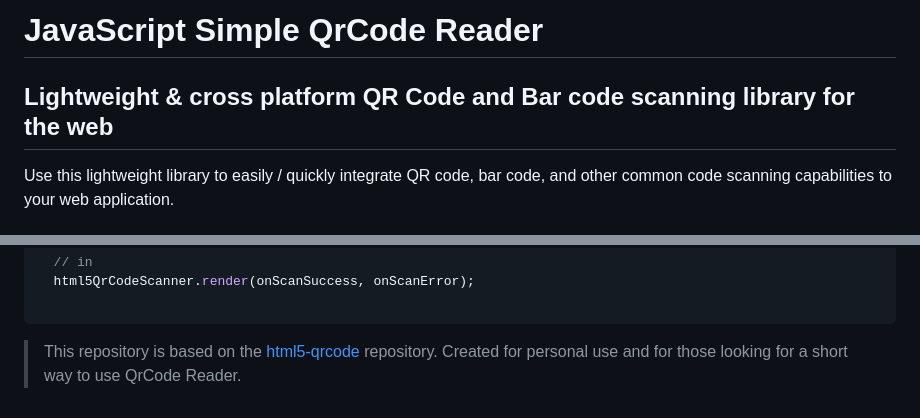
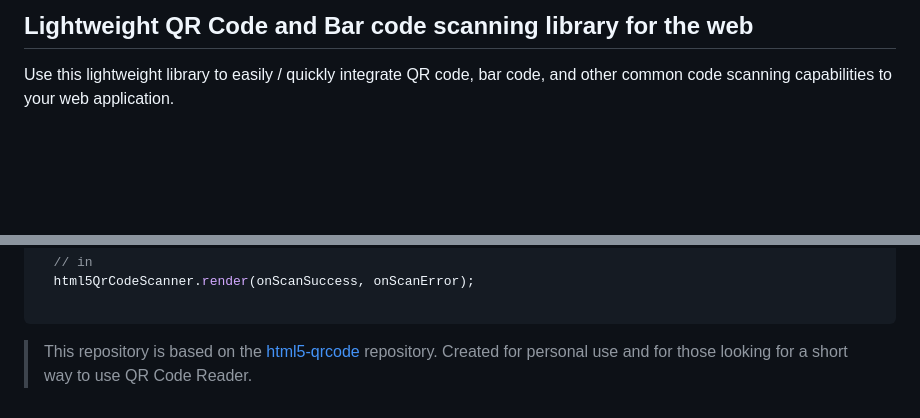
Before and after one commit to arifabdd/qrcode-reader, a Markdown page: README.md, 2 parts joined by grey strips. Drawn GitHub-style; blank space fills up the shorter version.

````diff
--- a/README.md
+++ b/README.md
@@ -1,6 +1,4 @@
-# JavaScript Simple QrCode Reader
-
-## Lightweight & cross platform QR Code and Bar code scanning library for the web
+## Lightweight QR Code and Bar code scanning library for the web
 
 Use this lightweight library to easily / quickly integrate QR code, bar code, and other common code scanning capabilities to your web application.
 
@@ -106,4 +104,4 @@ Add this last script to your project for get data
 
 ```
 
-> This repository is based on the [html5-qrcode](https://github.com/mebjas/html5-qrcode) repository. Created for personal use and for those looking for a short way to use QrCode Reader.
+> This repository is based on the [html5-qrcode](https://github.com/mebjas/html5-qrcode) repository. Created for personal use and for those looking for a short way to use QR Code Reader.
````
